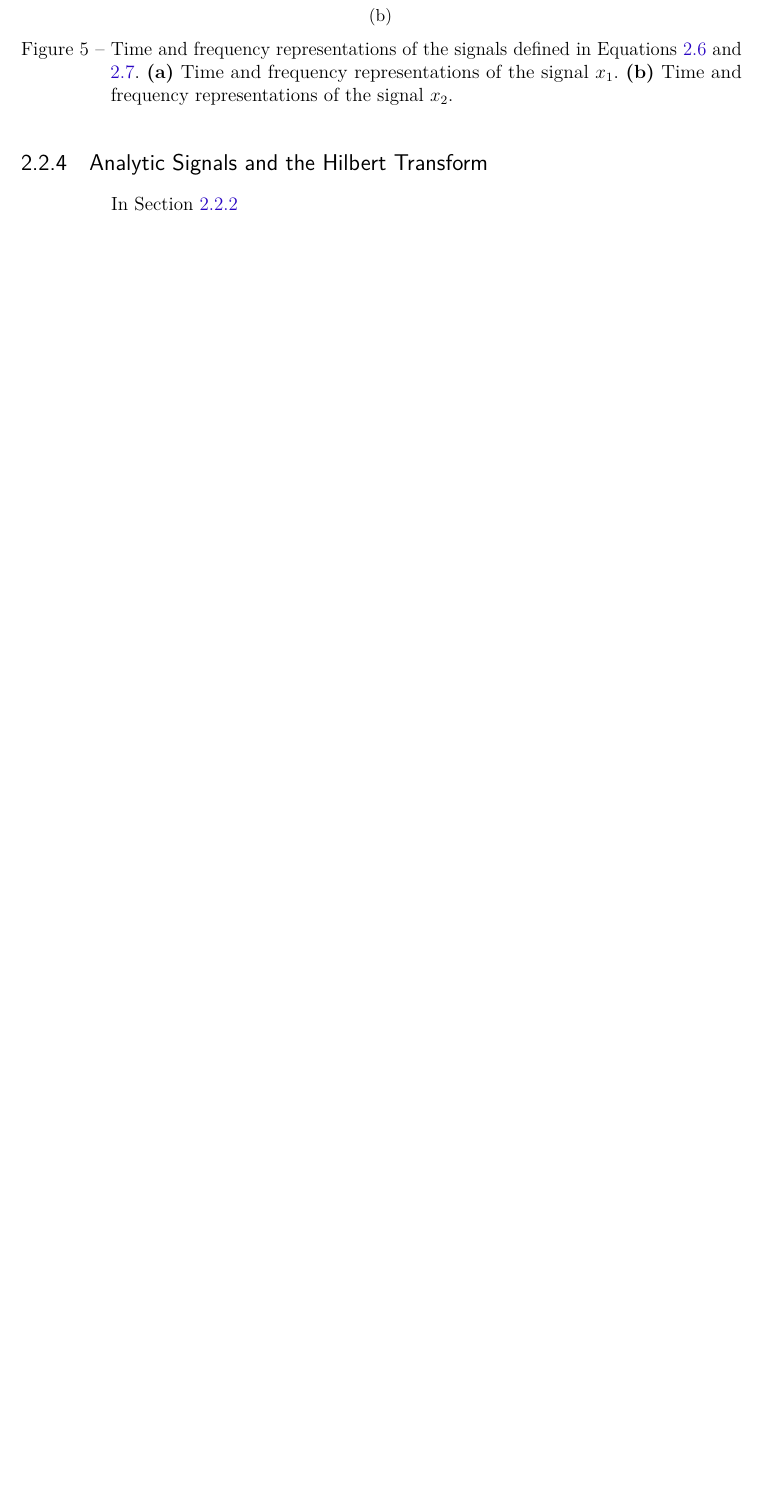
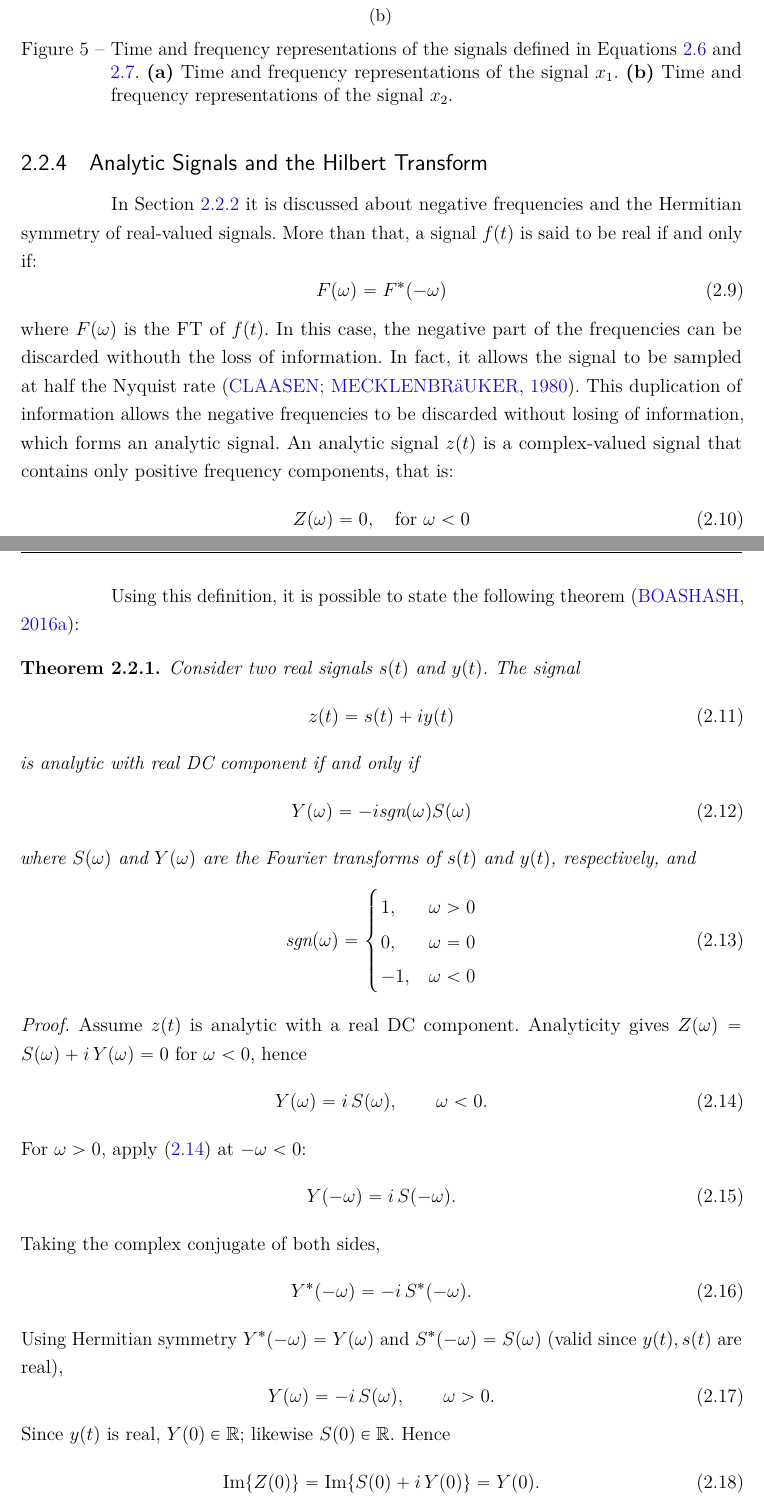
Before and after one commit to Kakooleo/Tese_Mestrado, a LaTeX thesis (trabalho.tex, which reads main.tex): part of page 22 of 62 before the commit and two parts of pages 22 and 23 of 64 after it, the two joined at a grey line, cut so that both start at the same text, the shorter picture padded with empty space. Compiled offline with pdfLaTeX.

Commit message:
Finish IF and SD

```diff
--- a/main.tex
+++ b/main.tex
@@ -197,4 +197,54 @@ As discussed in Section \ref{sec-FT}, the FT can convert a signal from the time
 
 \subsection{Analytic Signals and the Hilbert Transform}\label{sec-analytic-signals}
 
-In Section \ref{sec-FT}
+In Section \ref{sec-FT} it is discussed about negative frequencies and the Hermitian symmetry of real-valued signals. More than that, a signal $f(t)$ is said to be real if and only if:
+\begin{equation}
+    F(\omega) = {F^*(-\omega)}
+\end{equation}
+\noindent where $F(\omega)$ is the FT of $f(t)$. In this case, the negative part of the frequencies can be discarded withouth the loss of information. In fact, it allows the signal to be sampled at half the Nyquist rate \cite{WignerDistBoashash}. This duplication of information allows the negative frequencies to be discarded without losing of information, which forms an analytic signal. An analytic signal $z(t)$ is a complex-valued signal that contains only positive frequency components, that is:
+\begin{equation}
+    Z(\omega) = 0, \quad \text{for } \omega < 0
+\end{equation}
+
+Using this definition, it is possible to state the following theorem \cite{Boashash2016Chapter1TimeFrequency}:
+\begin{theorem}
+    Consider two real signals $s(t)$ and $y(t)$. The signal
+    \begin{equation}
+        z(t) = s(t) + iy(t)
+        \label{eq:analytic-conjugate}
+    \end{equation}
+    is analytic with real DC component if and only if
+    \begin{equation}
+        Y(\omega) = -i \text{sgn}(\omega) S(\omega)
+        \label{eq:FT-relations}
+    \end{equation}
+    where $S(\omega)$ and $Y(\omega)$ are the Fourier transforms of $s(t)$ and $y(t)$, respectively, and
+    \begin{equation}
+        \text{sgn}(\omega) = \begin{cases}
+            1, & \omega > 0 \\
+            0, & \omega = 0 \\
+            -1, & \omega < 0
+        \end{cases}
+    \end{equation}
+\end{theorem}
+\begin{proof}
+Assume $z(t)$ is analytic with a real DC component. Analyticity gives $Z(\omega) = S(\omega) + i\,Y(\omega) = 0$ for $\omega<0$, hence
+\begin{equation}
+Y(\omega) = i\,S(\omega), \qquad \omega<0. \label{eq:negfreq}
+\end{equation}
+For $\omega>0$, apply \eqref{eq:negfreq} at $-\omega<0$:
+\begin{equation}
+Y(-\omega) = i\,S(-\omega). \label{eq:negfreq-applied}
+\end{equation}
+Taking the complex conjugate of both sides,
+\begin{equation}
+Y^*(-\omega) = -i\,S^*(-\omega). \label{eq:conjugate}
+\end{equation}
+Using Hermitian symmetry $Y^*(-\omega) = Y(\omega)$ and $S^*(-\omega) = S(\omega)$ (valid since $y(t), s(t)$ are real),
+\begin{equation}
+Y(\omega) = -i\,S(\omega), \qquad \omega>0. \label{eq:posfreq}
+\end{equation}
+Since $y(t)$ is real, $Y(0) \in \mathbb{R}$; likewise $S(0)\in\mathbb{R}$. Hence
+\begin{equation}
+\mathrm{Im}\{Z(0)\} = \mathrm{Im}\{S(0) + i\,Y(0)\} = Y(0). \label{eq:imz0}
+\end{equation}
@@ -200,0 +273 @@ In Section \ref{sec-FT}
+By taking the IFT of Equation \ref{eq:FT-relations}, combining it with Equation \ref{eq:HT} and using the convolution property of the FT, it is possible to show that the HT can be defined as:
```
Also changed, not shown: abntex2-modelo-references.bib (+10 -0 lines), configglobal.tex (+41 -19 lines), main.tex (34 more changed lines), 1 other file.
